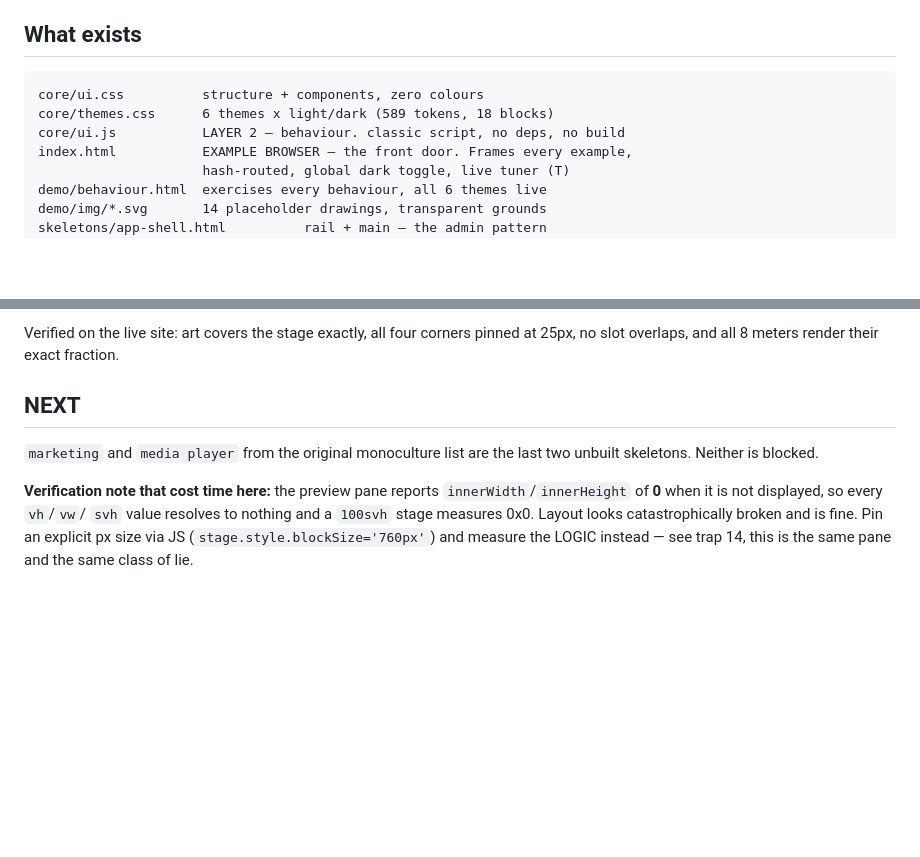
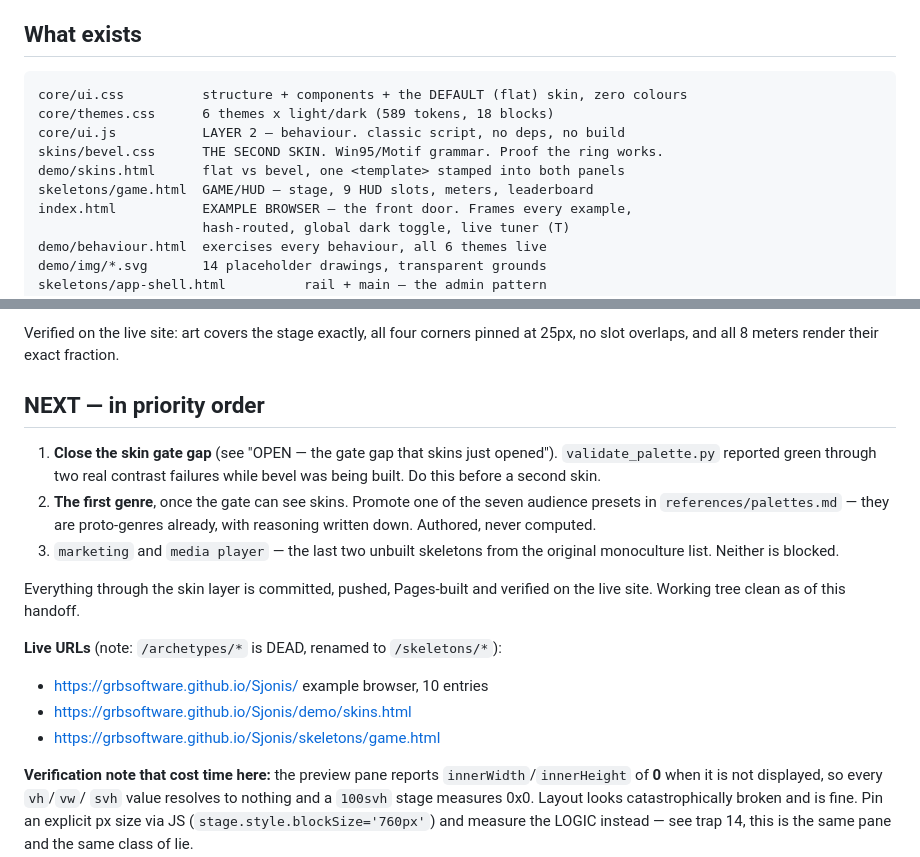
Before and after one commit to grbsoftware/Sjonis, a Markdown page: RESUME.md, 2 parts joined by grey strips. Drawn GitHub-style; blank space fills up the shorter version.

Commit message:
Handoff: what exists, live URLs, and the next three in order
Co-Authored-By: Claude Opus 5 <noreply@anthropic.com>

````diff
--- a/RESUME.md
+++ b/RESUME.md
@@ -48,9 +48,12 @@ forced a Claude Desktop reinstall. Use WebSearch/WebFetch.
 ## What exists
 
 ```
-core/ui.css          structure + components, zero colours
+core/ui.css          structure + components + the DEFAULT (flat) skin, zero colours
 core/themes.css      6 themes x light/dark (589 tokens, 18 blocks)
 core/ui.js           LAYER 2 — behaviour. classic script, no deps, no build
+skins/bevel.css      THE SECOND SKIN. Win95/Motif grammar. Proof the ring works.
+demo/skins.html      flat vs bevel, one <template> stamped into both panels
+skeletons/game.html  GAME/HUD — stage, 9 HUD slots, meters, leaderboard
 index.html           EXAMPLE BROWSER — the front door. Frames every example,
                      hash-routed, global dark toggle, live tuner (T)
 demo/behaviour.html  exercises every behaviour, all 6 themes live
@@ -506,10 +509,24 @@ the very wash protecting it, a failure that would show on only half the themes.
 Verified on the live site: art covers the stage exactly, all four corners pinned
 at 25px, no slot overlaps, and all 8 meters render their exact fraction.
 
-## NEXT
+## NEXT — in priority order
 
-`marketing` and `media player` from the original monoculture list are the last
-two unbuilt skeletons. Neither is blocked.
+1. **Close the skin gate gap** (see "OPEN — the gate gap that skins just
+   opened"). `validate_palette.py` reported green through two real contrast
+   failures while bevel was being built. Do this before a second skin.
+2. **The first genre**, once the gate can see skins. Promote one of the seven
+   audience presets in `references/palettes.md` — they are proto-genres already,
+   with reasoning written down. Authored, never computed.
+3. `marketing` and `media player` — the last two unbuilt skeletons from the
+   original monoculture list. Neither is blocked.
+
+Everything through the skin layer is committed, pushed, Pages-built and
+verified on the live site. Working tree clean as of this handoff.
+
+**Live URLs** (note: `/archetypes/*` is DEAD, renamed to `/skeletons/*`):
+- https://grbsoftware.github.io/Sjonis/            example browser, 10 entries
+- https://grbsoftware.github.io/Sjonis/demo/skins.html
+- https://grbsoftware.github.io/Sjonis/skeletons/game.html
 
 **Verification note that cost time here:** the preview pane reports
 `innerWidth`/`innerHeight` of **0** when it is not displayed, so every `vh`/`vw`/
````
